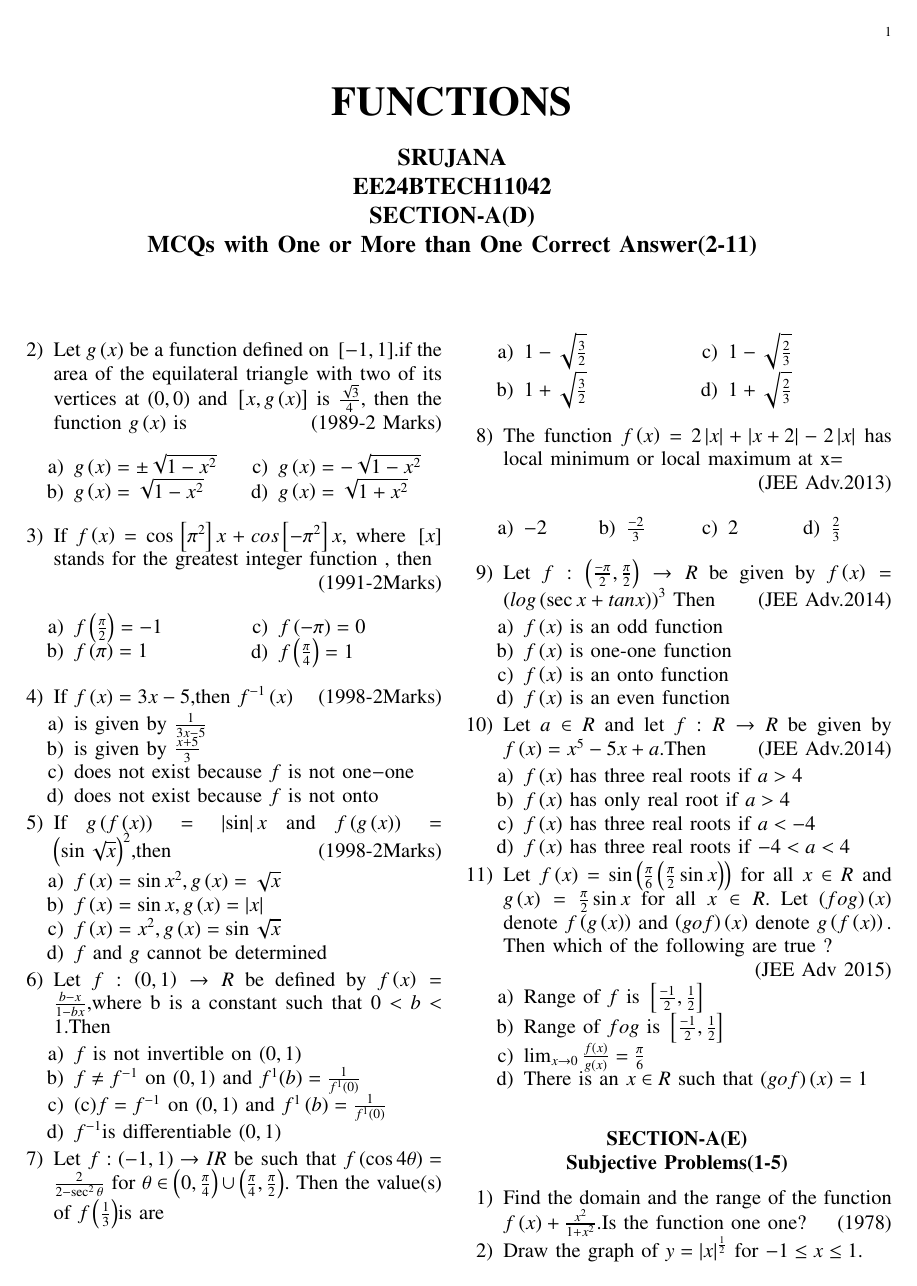
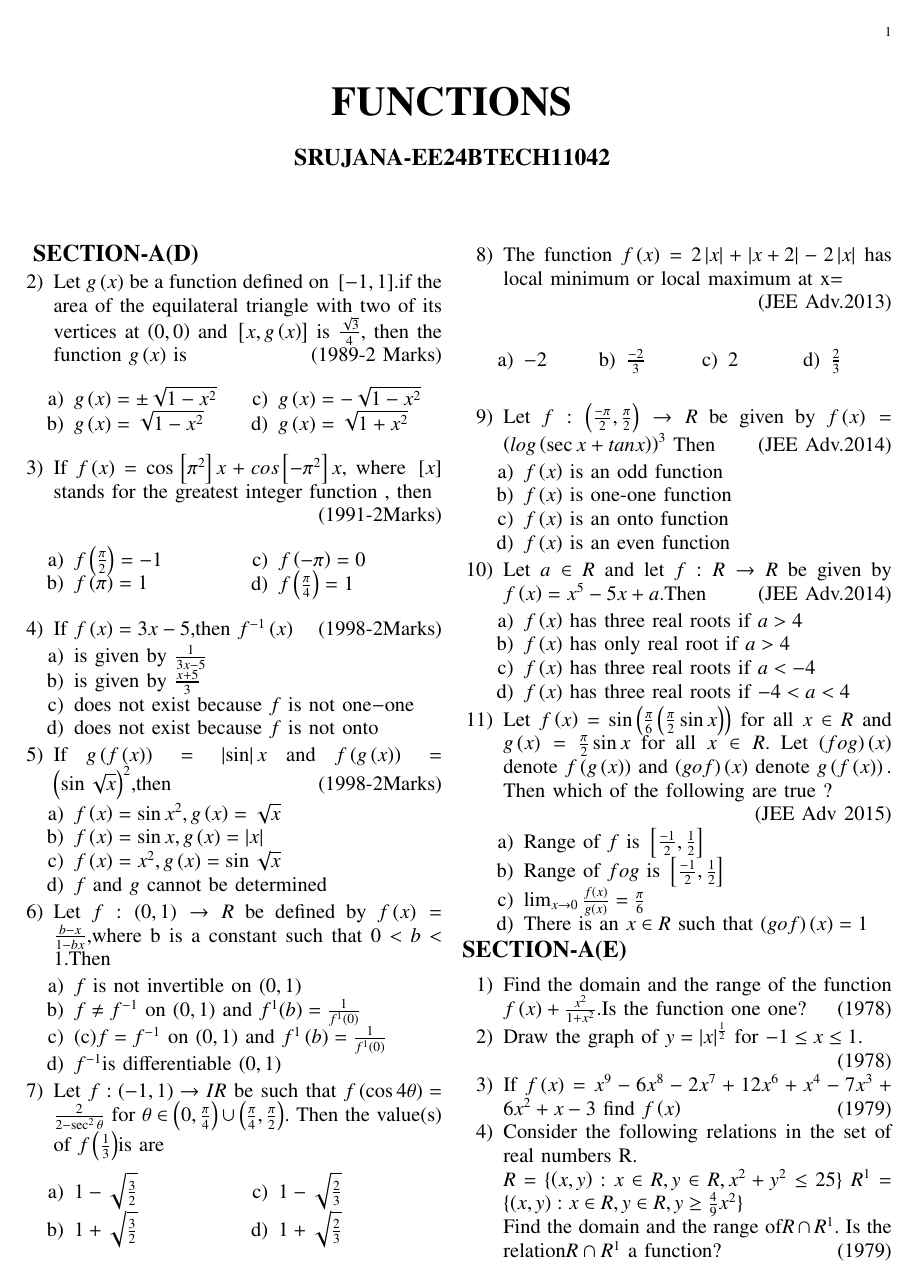
Before and after one commit to Srujana639124/Ee1030, a LaTeX problem sheet (assignment1/main.tex): page 1 of 2. Compiled offline with pdfLaTeX.

Commit message:
main.tex

```diff
--- a/assignment1/main.tex
+++ b/assignment1/main.tex
@@ -53,7 +53,7 @@
 \vspace{3cm}
 
 \title{\textbf{FUNCTIONS}}
-\author{\textbf{SRUJANA\\EE24BTECH11042\\SECTION-A(D)\\MCQs with One or More than One Correct Answer(2-11)}}
+\author{\textbf{SRUJANA-EE24BTECH11042}}
 
 
 \maketitle
@@ -62,6 +62,9 @@
 
 \renewcommand{\thefigure}{\theenumi}
 \renewcommand{\thetable}{\theenmui}
+\begin{large}
+	\textbf{SECTION-A(D)}
+\end{large}
 \begin{enumerate}[start=2]
 \item Let $g\brak{x}$ be a function defined on $\sbrak{-1,1}$.if the area of the equilateral triangle with two of its vertices at $\brak{0,0}$ and $\sbrak{x,g\brak{x}}$ is $\frac{\sqrt{3}}{4}$, then the function $g\brak{x}$ is
 \hfill(1989-2 Marks)
@@ -155,11 +158,10 @@
 \item There is an $x \in R$ such that $\brak{gof}\brak{x}=1$
 \end{enumerate}
 \end{enumerate}
-\begin{center}
-    \item
-      \textbf{SECTION-A(E)\\Subjective Problems(1-5)}
-\end{center}
-\begin{enumerate}[start=1]
+\begin{large}
+      \textbf{SECTION-A(E)}
+\end{large}
+\begin{enumerate}
 \item Find the domain and the range of the function $f\brak{x}+\frac{x^2}{1+x^2}$.Is the function one one?
 \hfill(1978)
 \item Draw the graph of $y=\abs x^{\frac{1}{2}}$ for $-1\le x \le1.$
```
Also changed, not shown: assignment1/main.pdf, assignment1/main.tex (2 more changed lines), 1 other file.
